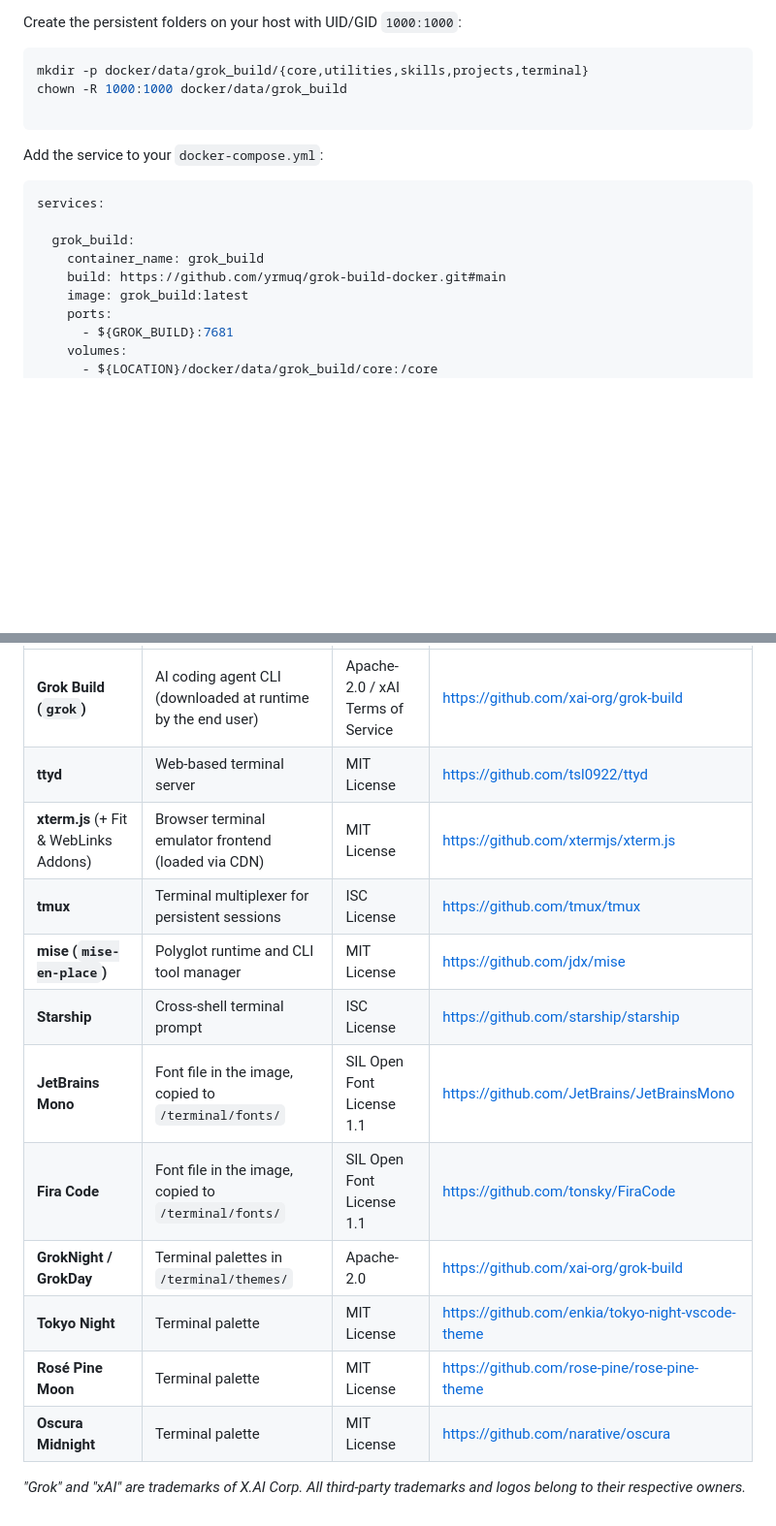
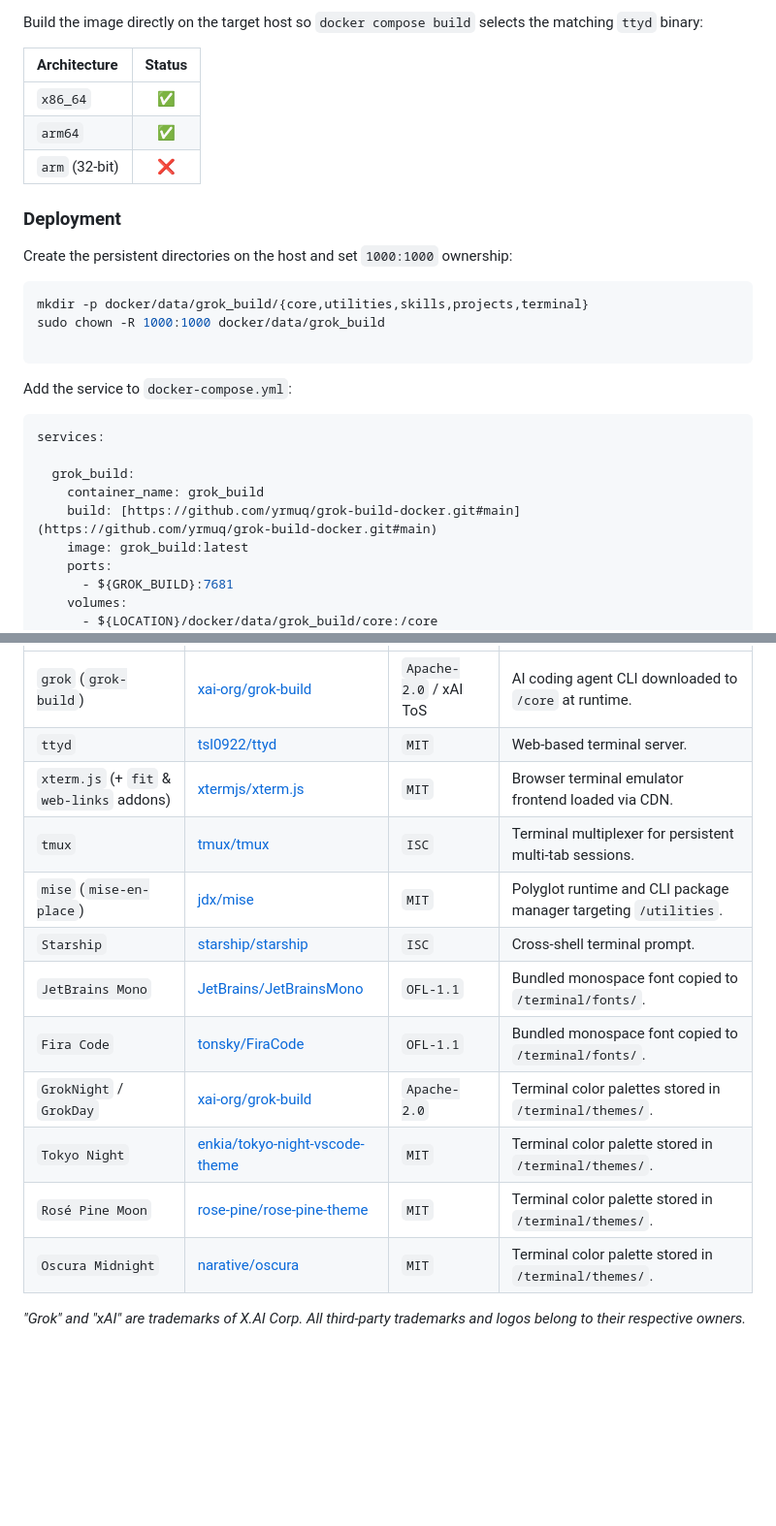
Before and after one commit to yrmuq/grok-build-docker, a Markdown page: README.md, 2 parts joined by grey strips. Shown at 97% size. Drawn GitHub-style; blank space fills up the shorter version.

````diff
--- a/README.md
+++ b/README.md
@@ -51,20 +68,30 @@ The image builds for Linux `x86_64` and `arm64`. 32-bit ARM is not supported. Bu
 
-Create the persistent folders on your host with UID/GID `1000:1000`:
+Build the image directly on the target host so `docker compose build` selects the matching `ttyd` binary:
+
+| Architecture | Status |
+| :--- | :---: |
+| `x86_64` | ✅ |
+| `arm64` | ✅ |
+| `arm` (32-bit) | ❌ |
+
+### Deployment
+
+Create the persistent directories on the host and set `1000:1000` ownership:
 
 ```bash
 mkdir -p docker/data/grok_build/{core,utilities,skills,projects,terminal}
-chown -R 1000:1000 docker/data/grok_build
+sudo chown -R 1000:1000 docker/data/grok_build
 
 ```
 
-Add the service to your `docker-compose.yml`:
+Add the service to `docker-compose.yml`:
 
 ```yaml
 services:
 
   grok_build:
     container_name: grok_build
-    build: https://github.com/yrmuq/grok-build-docker.git#main
+    build: [https://github.com/yrmuq/grok-build-docker.git#main](https://github.com/yrmuq/grok-build-docker.git#main)
     image: grok_build:latest
     ports:
       - ${GROK_BUILD}:7681
@@ -160,15 +187,15 @@ This project integrates with or fetches the following third-party open-source an
 | --- | --- | --- | --- |
-| **Grok Build (`grok`)** | AI coding agent CLI (downloaded at runtime by the end user) | Apache-2.0 / xAI Terms of Service | https://github.com/xai-org/grok-build |
-| **ttyd** | Web-based terminal server | MIT License | https://github.com/tsl0922/ttyd |
-| **xterm.js** (+ Fit & WebLinks Addons) | Browser terminal emulator frontend (loaded via CDN) | MIT License | https://github.com/xtermjs/xterm.js |
-| **tmux** | Terminal multiplexer for persistent sessions | ISC License | https://github.com/tmux/tmux |
-| **mise (`mise-en-place`)** | Polyglot runtime and CLI tool manager | MIT License | https://github.com/jdx/mise |
-| **Starship** | Cross-shell terminal prompt | ISC License | https://github.com/starship/starship |
-| **JetBrains Mono** | Font file in the image, copied to `/terminal/fonts/` | SIL Open Font License 1.1 | https://github.com/JetBrains/JetBrainsMono |
-| **Fira Code** | Font file in the image, copied to `/terminal/fonts/` | SIL Open Font License 1.1 | https://github.com/tonsky/FiraCode |
-| **GrokNight / GrokDay** | Terminal palettes in `/terminal/themes/` | Apache-2.0 | https://github.com/xai-org/grok-build |
-| **Tokyo Night** | Terminal palette | MIT License | https://github.com/enkia/tokyo-night-vscode-theme |
-| **Rosé Pine Moon** | Terminal palette | MIT License | https://github.com/rose-pine/rose-pine-theme |
-| **Oscura Midnight** | Terminal palette | MIT License | https://github.com/narative/oscura |
+| `grok` (`grok-build`) | [xai-org/grok-build](https://github.com/xai-org/grok-build) | `Apache-2.0` / xAI ToS | AI coding agent CLI downloaded to `/core` at runtime. |
+| `ttyd` | [tsl0922/ttyd](https://github.com/tsl0922/ttyd) | `MIT` | Web-based terminal server. |
+| `xterm.js` (+ `fit` & `web-links` addons) | [xtermjs/xterm.js](https://www.google.com/search?q=https://github.com/xtermjs/xterm.js) | `MIT` | Browser terminal emulator frontend loaded via CDN. |
+| `tmux` | [tmux/tmux](https://github.com/tmux/tmux) | `ISC` | Terminal multiplexer for persistent multi-tab sessions. |
+| `mise` (`mise-en-place`) | [jdx/mise](https://github.com/jdx/mise) | `MIT` | Polyglot runtime and CLI package manager targeting `/utilities`. |
+| `Starship` | [starship/starship](https://github.com/starship/starship) | `ISC` | Cross-shell terminal prompt. |
+| `JetBrains Mono` | [JetBrains/JetBrainsMono](https://github.com/JetBrains/JetBrainsMono) | `OFL-1.1` | Bundled monospace font copied to `/terminal/fonts/`. |
+| `Fira Code` | [tonsky/FiraCode](https://github.com/tonsky/FiraCode) | `OFL-1.1` | Bundled monospace font copied to `/terminal/fonts/`. |
+| `GrokNight` / `GrokDay` | [xai-org/grok-build](https://github.com/xai-org/grok-build) | `Apache-2.0` | Terminal color palettes stored in `/terminal/themes/`. |
+| `Tokyo Night` | [enkia/tokyo-night-vscode-theme](https://github.com/enkia/tokyo-night-vscode-theme) | `MIT` | Terminal color palette stored in `/terminal/themes/`. |
+| `Rosé Pine Moon` | [rose-pine/rose-pine-theme](https://github.com/rose-pine/rose-pine-theme) | `MIT` | Terminal color palette stored in `/terminal/themes/`. |
+| `Oscura Midnight` | [narative/oscura](https://github.com/narative/oscura) | `MIT` | Terminal color palette stored in `/terminal/themes/`. |
 
 *"Grok" and "xAI" are trademarks of X.AI Corp. All third-party trademarks and logos belong to their respective owners.*
````
Also changed, not shown: other parts of README.md (+62 -45 lines).
